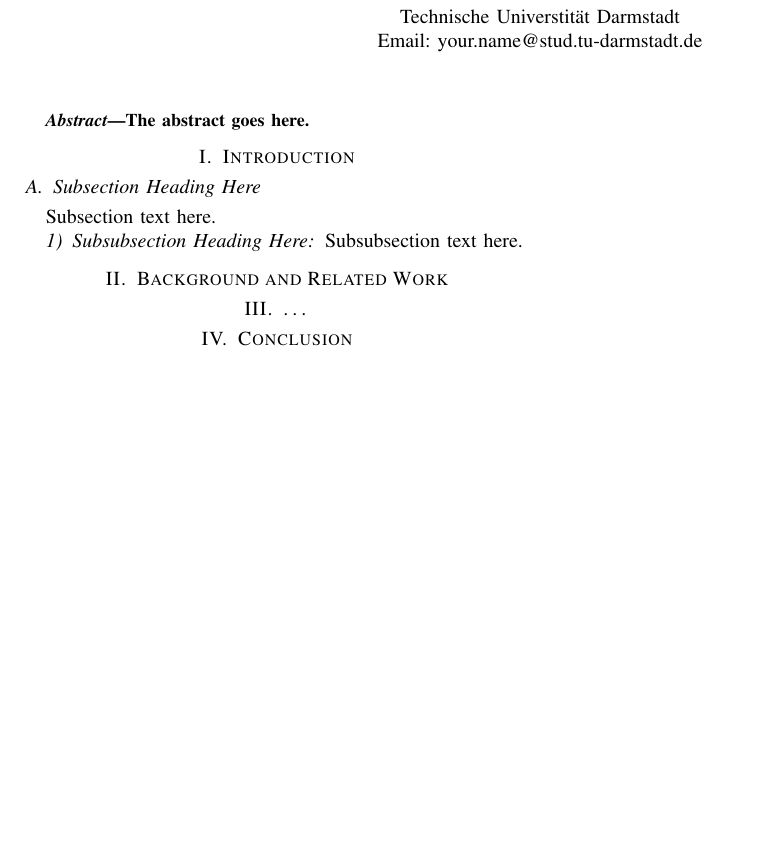
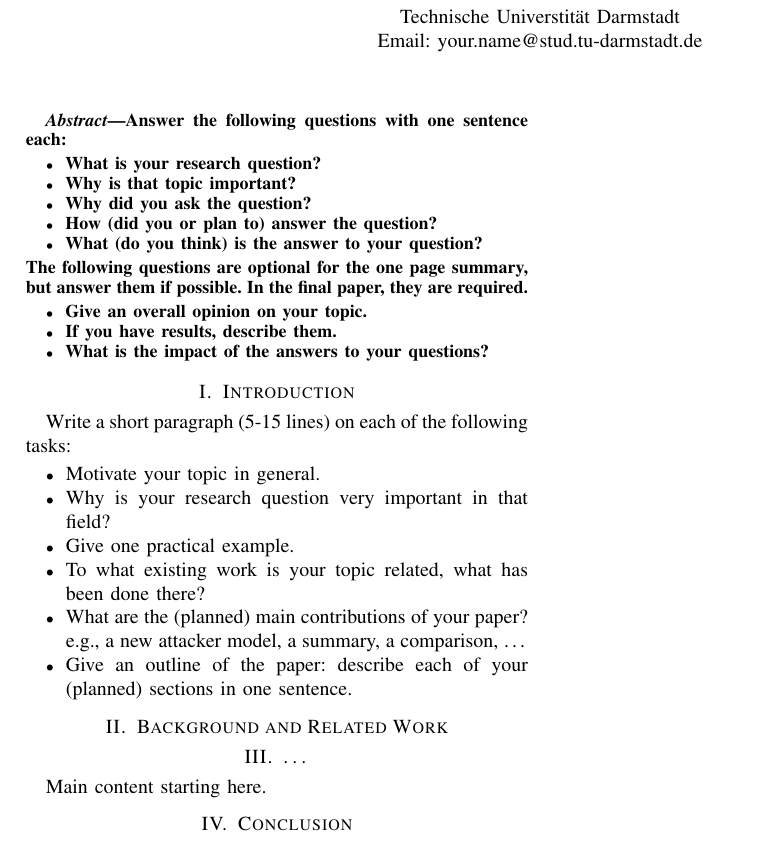
Before and after one commit to Ha-Su/Thesis-Proposal, a LaTeX paper (main.tex): part of the page, cut so that both start at the same text, the shorter picture padded with empty space. Compiled offline with pdfLaTeX; a missing font is replaced by an installed copy or a similar font; a LaTeX package or settings file that is missing is left out.

Commit message:
Add Jiska's guideline questions

```diff
--- a/main.tex
+++ b/main.tex
@@ -160,19 +160,37 @@ Email: your.name@stud.tu-darmstadt.de}}
 % As a general rule, do not put math, special symbols or citations
 % in the abstract
 \begin{abstract}
-The abstract goes here.
+  Answer the following questions with one sentence each:
+  \begin{itemize}
+  \item What is your research question?
+  \item Why is that topic important?
+  \item Why did you ask the question?
+  \item How (did you or plan to) answer the question?
+  \item What (do you think) is the answer to your question?
+  \end{itemize}
+  The following questions are optional for the one page summary, but
+  answer them if possible. In the final paper, they are required.
+  \begin{itemize}
+  \item Give an overall opinion on your topic.
+  \item If you have results, describe them.
+  \item What is the impact of the answers to your questions?
+  \end{itemize}
 \end{abstract}
 
 
 \section{Introduction}
 
-
-\subsection{Subsection Heading Here}
-Subsection text here.
-
-
-\subsubsection{Subsubsection Heading Here}
-Subsubsection text here.
+Write a short paragraph (5-15 lines) on each of the following tasks:
+\begin{itemize}
+\item Motivate your topic in general.
+\item Why is your research question very important in that field?
+\item Give one practical example.
+\item To what existing work is your topic related, what has been done there?
+\item What are the (planned) main contributions of your paper? e.g., a
+new attacker model, a summary, a comparison, \dots
+\item Give an outline of the paper: describe each of your (planned)
+sections in one sentence.
+\end{itemize}
 
 
 
@@ -180,8 +198,9 @@ Subsubsection text here.
 
 
 
+\section{\dots}
 
-\section{…}
+Main content starting here.
 
 % An example of a floating figure using the graphicx package.
 % Note that \label must occur AFTER (or within) \caption.
```
